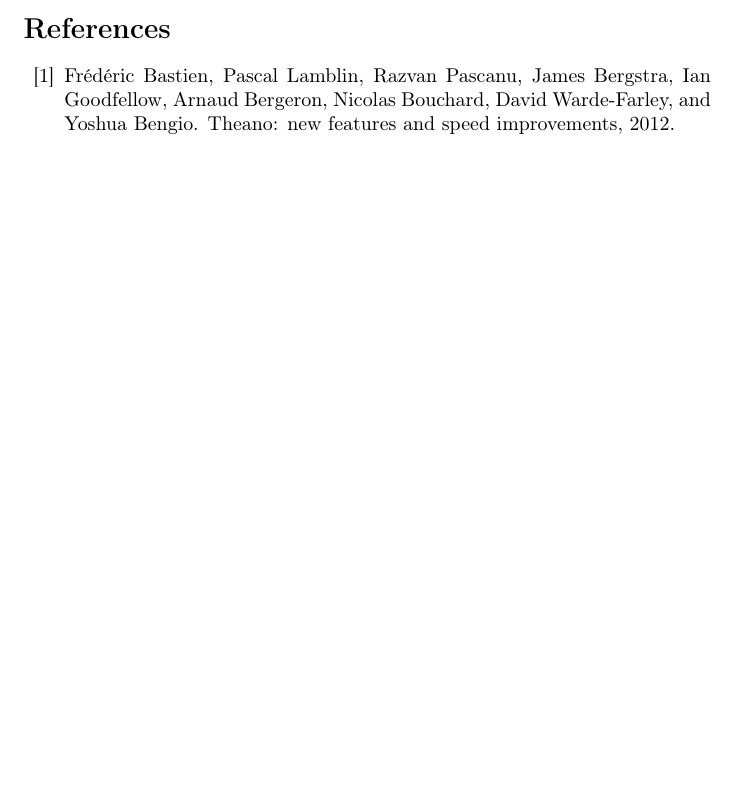
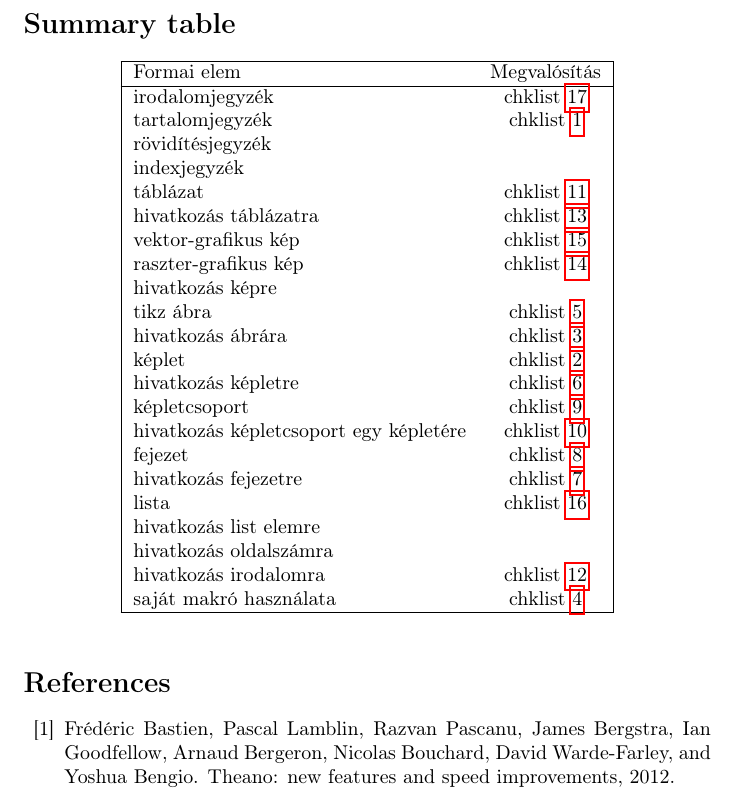
Before and after one commit to Xeena2812/latex-hw, a LaTeX document (nlliec.tex, which reads content/end-table.tex): part of page 11 of 14 before the commit and part of page 13 of 16 after it, cut at the place of the change, the shorter picture padded with empty space. Compiled offline with pdfLaTeX.

Commit message:
Added end table and most of its elements

```diff
--- /dev/null
+++ b/content/end-table.tex
@@ -0,0 +1,32 @@
+
+\section*{Summary table}
+\begin{center}
+\begin{tabular}{|lc|}
+\hline
+Formai elem & Megvalósítás\\
+\hline
+irodalomjegyzék & \chklistref{list: bib}\\
+tartalomjegyzék & \chklistref{list: toc}\\
+rövidítésjegyzék & \\
+indexjegyzék & \\
+táblázat & \chklistref{list: table}\\
+hivatkozás táblázatra & \chklistref{list: table ref}\\
+vektor-grafikus kép & \chklistref{list: vector}\\
+raszter-grafikus kép & \chklistref{list: raster}\\
+hivatkozás képre & \\
+tikz ábra & \chklistref{list: tikz}\\
+hivatkozás ábrára & \chklistref{list: fig ref}\\
+képlet & \chklistref{list: eq}\\
+hivatkozás képletre & \chklistref{list: eqref}\\
+képletcsoport & \chklistref{list: align}\\
+hivatkozás képletcsoport egy képletére & \chklistref{list: align ref}\\
+fejezet & \chklistref{list: chapter}\\ % Section, de igazából lehetne fejezet is
+hivatkozás fejezetre & \chklistref{list: chapter ref}\\
+lista & \chklistref{list: list}\\
+hivatkozás list elemre & \\
+hivatkozás oldalszámra & \\
+hivatkozás irodalomra & \chklistref{list: bib ref}\\
+saját makró használata & \chklistref{list: macro}\\
+\hline
+\end{tabular}
+\end{center}
--- a/nlliec.tex
+++ b/nlliec.tex
@@ -1,7 +1,6 @@
 \documentclass{article}
 \usepackage[utf8]{inputenc}
 \usepackage[T1]{fontenc}
-\usepackage{hyperref}
 \usepackage{url}
 % \usepackage{amsfonts}
 \usepackage{amsmath}
@@ -21,6 +20,7 @@
 \usepackage{epsfig}
 \usepackage{algorithm}
 \usepackage{algpseudocode}
+\usepackage{hyperref}
 
 \usetikzlibrary{shapes, calc}
 % For backwards compatibility
@@ -81,5 +84,5 @@
 
-
+\chklistlabel{list: bib}
 \bibliography{bib.bib}
 \bibliographystyle{plain}
 
```
Also changed, not shown: content/adversarial-nets.tex (+3 -2 lines), content/conclusion-ack.tex (+1 -1 lines), content/experiments.tex (+5 -5 lines), content/theoretical-results.tex (+5 -5 lines), figures/figure-1-sub-a.tex (+1 -0 lines), figures/figure-1.tex (+1 -25 lines), macros.tex (+34 -0 lines), content/end-table.pdf (added), nagyhf.pdf, nlliec.pdf, nlliec.tex (3 more changed lines).
